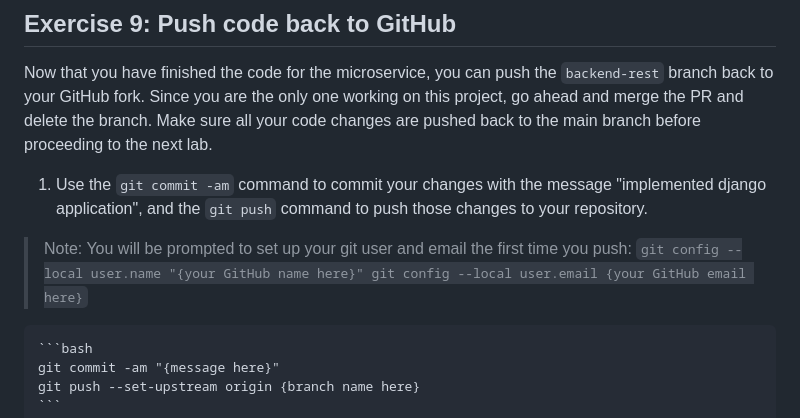
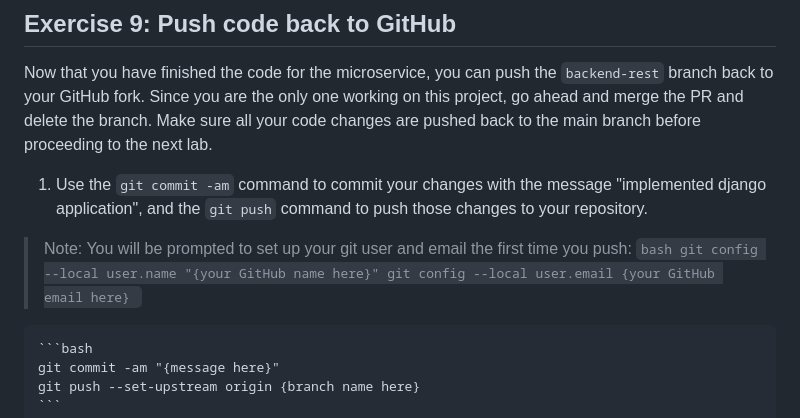
Before and after one commit to c85/Back-End-Development-Capstone, a Markdown page: README.md, the part around the change. GitHub-like rendering.

````diff
--- a/README.md
+++ b/README.md
@@ -780,7 +780,7 @@ Now that you have finished the code for the microservice, you can push the `back
 
 1. Use the `git commit -am` command to commit your changes with the message "implemented django application", and the `git push` command to push those changes to your repository.
 > Note: You will be prompted to set up your git user and email the first time you push:
-	```
+	```bash
 	git config --local user.name "{your GitHub name here}"
 	git config --local user.email {your GitHub email here}
 	```
````
